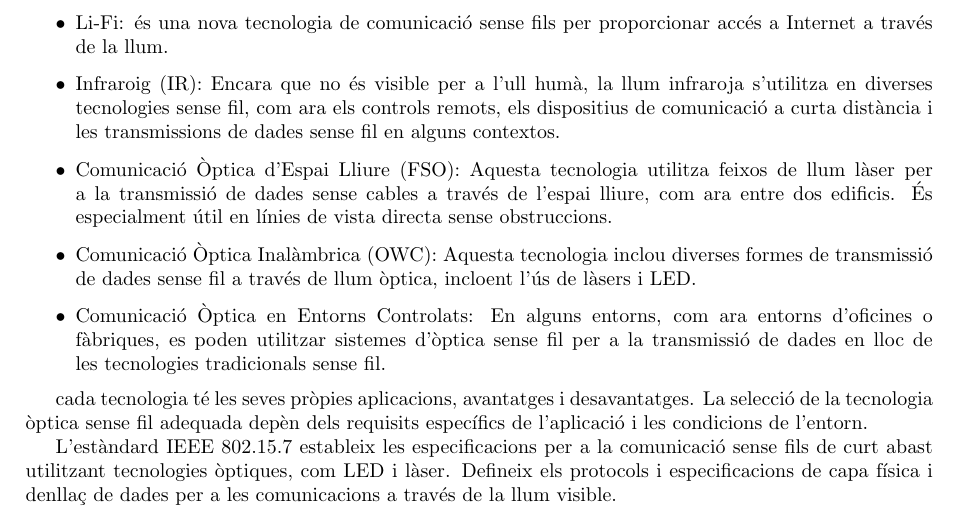
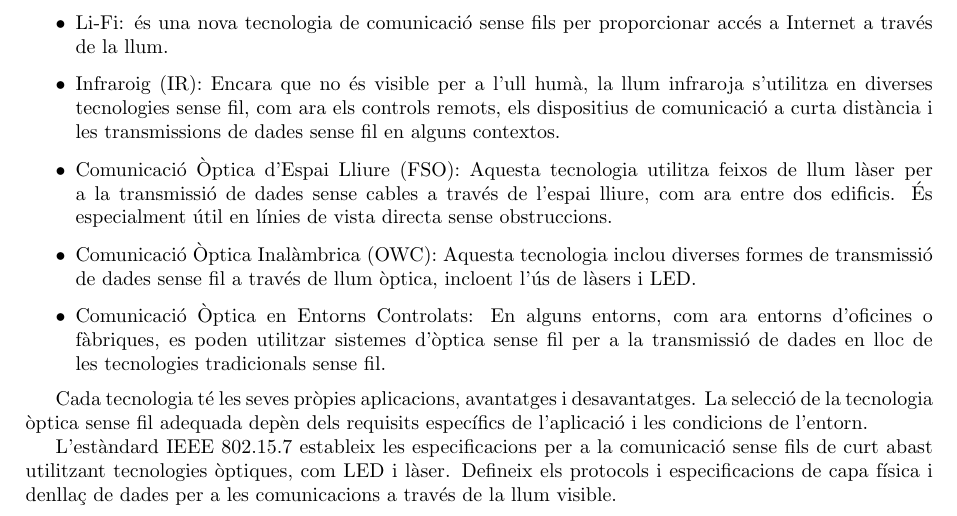
Before and after one commit to WulinSudan/VLC, a LaTeX document (latex.tex, which reads Introduccio.tex): part of page 3 of 10, cut so that both start at the same text. Compiled offline with pdfLaTeX.

Commit message:
a entregar!

```diff
--- a/Introduccio.tex
+++ b/Introduccio.tex
@@ -30,6 +30,6 @@ Els subconjunts de tecnologies de comunicació òptiques sense fil són:
     \item Comunicació Òptica en Entorns Controlats: En alguns entorns, com ara entorns d'oficines o fàbriques, es poden utilitzar sistemes d'òptica sense fil per a la transmissió de dades en lloc de les tecnologies tradicionals sense fil.
 \end{itemize}
 
-cada tecnologia té les seves pròpies aplicacions, avantatges i desavantatges. La selecció de la tecnologia òptica sense fil adequada depèn dels requisits específics de l'aplicació i les condicions de l'entorn.
+Cada tecnologia té les seves pròpies aplicacions, avantatges i desavantatges. La selecció de la tecnologia òptica sense fil adequada depèn dels requisits específics de l'aplicació i les condicions de l'entorn.
 
 L'estàndard IEEE 802.15.7 estableix les especificacions per a la comunicació sense fils de curt abast utilitzant tecnologies òptiques, com LED i làser. Defineix els protocols i especificacions de capa física i denllaç de dades per a les comunicacions a través de la llum visible.
```
Also changed, not shown: latex.pdf, 3 other files.
